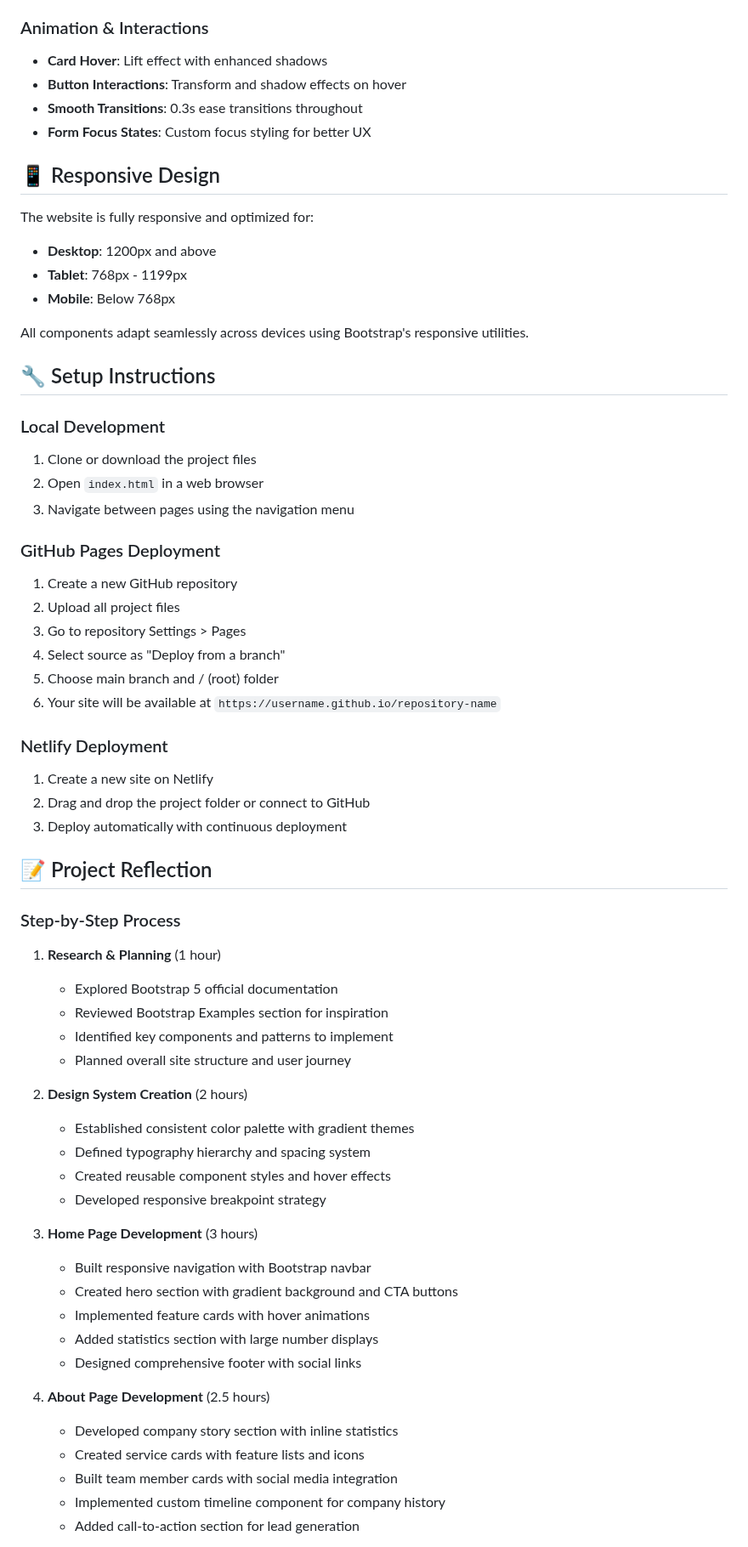
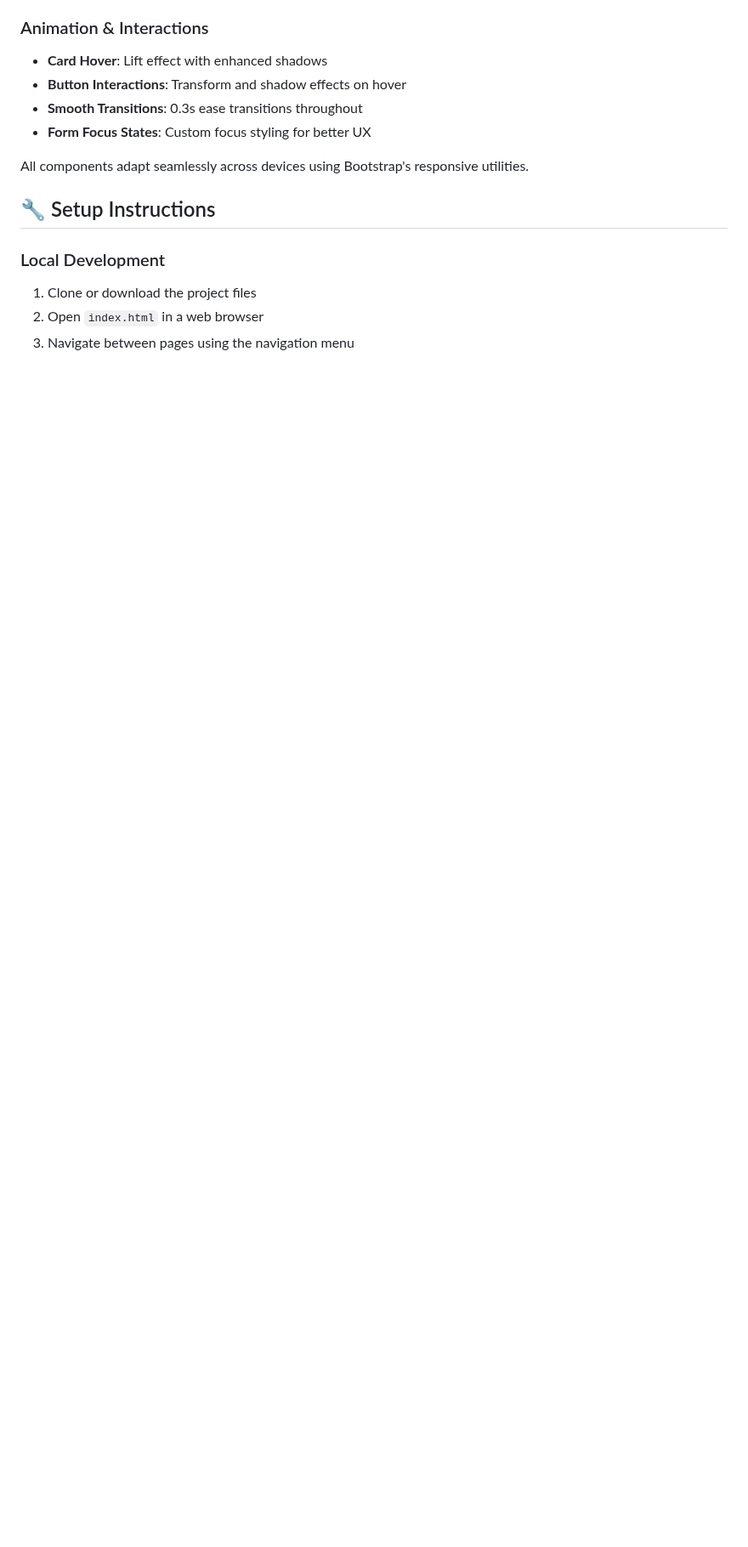
Before and after one commit to AjitheshReddy1/Keshavsoft, a Markdown page: README.md, the part around one of its changes. Shown at 85% size. Rendered like a GitHub page; blank space fills up the shorter version.

```diff
--- a/README.md
+++ b/README.md
@@ -82,13 +77,6 @@ A modern, responsive website built with Bootstrap 5 showcasing clean design, com
 - **Smooth Transitions**: 0.3s ease transitions throughout
 - **Form Focus States**: Custom focus styling for better UX
 
-## 📱 Responsive Design
-
-The website is fully responsive and optimized for:
-- **Desktop**: 1200px and above
-- **Tablet**: 768px - 1199px
-- **Mobile**: Below 768px
-
 All components adapt seamlessly across devices using Bootstrap's responsive utilities.
 
 ## 🔧 Setup Instructions
@@ -97,47 +85,3 @@ All components adapt seamlessly across devices using Bootstrap's responsive util
 1. Clone or download the project files
 2. Open `index.html` in a web browser
 3. Navigate between pages using the navigation menu
-
-### GitHub Pages Deployment
-1. Create a new GitHub repository
-2. Upload all project files
-3. Go to repository Settings > Pages
-4. Select source as "Deploy from a branch"
-5. Choose main branch and / (root) folder
-6. Your site will be available at `https://username.github.io/repository-name`
-
-### Netlify Deployment
-1. Create a new site on Netlify
-2. Drag and drop the project folder or connect to GitHub
-3. Deploy automatically with continuous deployment
-
-## 📝 Project Reflection
-
-### Step-by-Step Process
-
-1. **Research & Planning** (1 hour)
-   - Explored Bootstrap 5 official documentation
-   - Reviewed Bootstrap Examples section for inspiration
-   - Identified key components and patterns to implement
-   - Planned overall site structure and user journey
-
-2. **Design System Creation** (2 hours)
-   - Established consistent color palette with gradient themes
-   - Defined typography hierarchy and spacing system
-   - Created reusable component styles and hover effects
-   - Developed responsive breakpoint strategy
-
-3. **Home Page Development** (3 hours)
-   - Built responsive navigation with Bootstrap navbar
-   - Created hero section with gradient background and CTA buttons
-   - Implemented feature cards with hover animations
-   - Added statistics section with large number displays
-   - Designed comprehensive footer with social links
-
-4. **About Page Development** (2.5 hours)
-   - Developed company story section with inline statistics
-   - Created service cards with feature lists and icons
-   - Built team member cards with social media integration
-   - Implemented custom timeline component for company history
-   - Added call-to-action section for lead generation
-
```
Also changed, not shown: other parts of README.md (+0 -75 lines).
